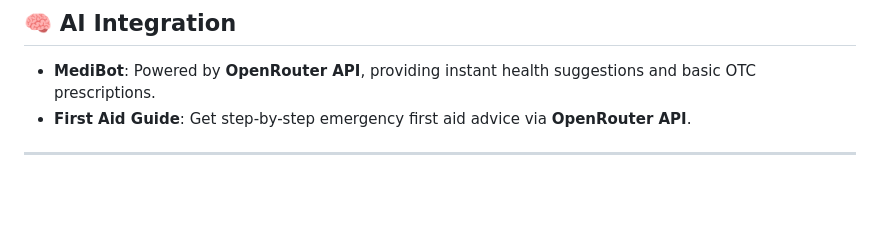
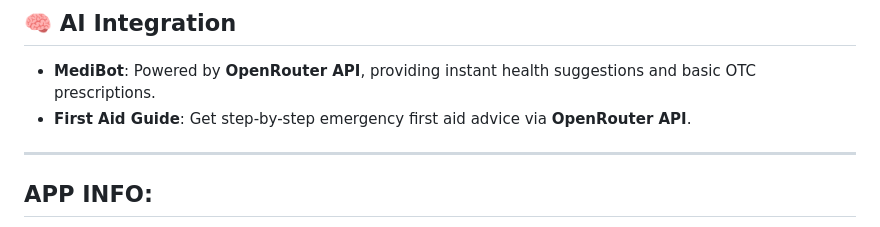
Before and after one commit to Revathi2006/Pulsecare, a Markdown page: README.md, the part around one of its changes. Rendered like a GitHub page; blank space fills up the shorter version.

```diff
--- a/README.md
+++ b/README.md
@@ -49,4 +49,5 @@
 - **First Aid Guide**: Get step-by-step emergency first aid advice via **OpenRouter API**.
 
 ---
+## APP INFO:
 
```
Also changed, not shown: other parts of README.md (+104 -2 lines).
